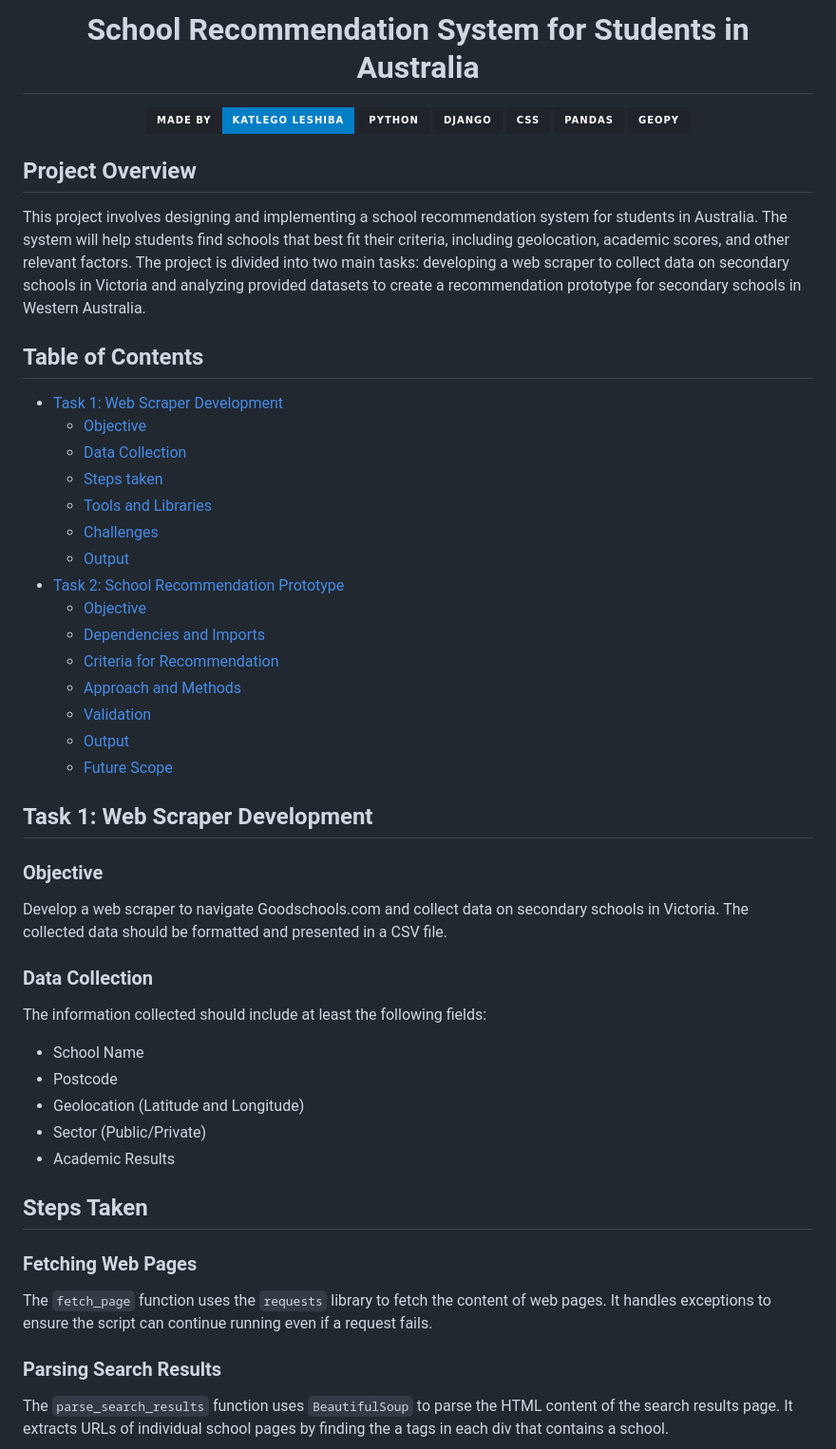
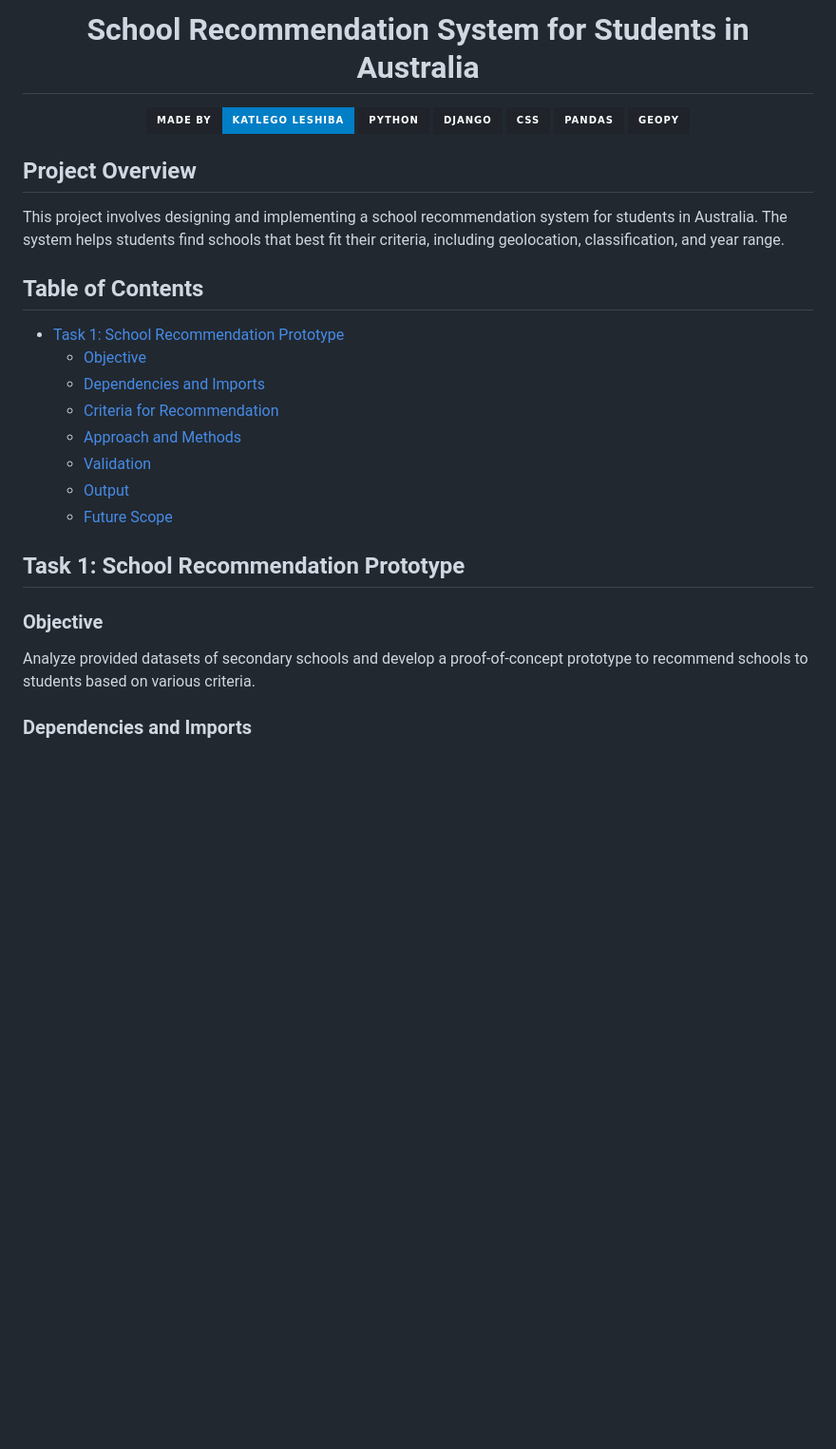
Before and after one commit to katleschris/school_recommender, a Markdown page: README.md, the part around the change printed below. Shown: that part at 95% size. Drawn GitHub-style; badges without logos; blank space fills up the shorter version.

```diff
--- a/README.md
+++ b/README.md
@@ -1,4 +1,4 @@
-<h1 align="center">School Recommendation System for Students in Australia </h1>
+<h1 align="center">School Recommendation System for Students in Australia</h1>
 
 <div align="center" >
   <img src="https://img.shields.io/badge/made%20by-Katlego%20Leshiba-blue?style=for-the-badge&labelColor=20232a" />
@@ -7,24 +7,16 @@
   <img src="https://img.shields.io/badge/CSS-20232a?style=for-the-badge&logo=css&labelColor=2e2f35" />
   <img src="https://img.shields.io/badge/Pandas-20232a?style=for-the-badge&logo=pandas&labelColor=2e2f38" />
   <img src="https://img.shields.io/badge/GeoPy-20232a?style=for-the-badge&logo=geopy&labelColor=2e2f38" />
-
 </div>
 
 ## Project Overview
 
-This project involves designing and implementing a school recommendation system for students in Australia. The system will help students find schools that best fit their criteria, including geolocation, academic scores, and other relevant factors. The project is divided into two main tasks: developing a web scraper to collect data on secondary schools in Victoria and analyzing provided datasets to create a recommendation prototype for secondary schools in Western Australia.
+This project involves designing and implementing a school recommendation system for students in Australia. The system helps students find schools that best fit their criteria, including geolocation, classification, and year range.
 
 ## Table of Contents
 
-- [Task 1: Web Scraper Development](#task-1-web-scraper-development)
+- [Task 1: School Recommendation Prototype](#task-1-school-recommendation-prototype)
   - [Objective](#objective)
-  - [Data Collection](#data-collection)
-  - [Steps taken](#steps-taken)
-  - [Tools and Libraries](#tools-and-libraries)
-  - [Challenges](#challenges)
-  - [Output](#output)
-- [Task 2: School Recommendation Prototype](#task-2-school-recommendation-prototype)
-  - [Objective](#objective-1)
   - [Dependencies and Imports](#dependencies-and-imports)
   - [Criteria for Recommendation](#criteria-for-recommendation)
   - [Approach and Methods](#approach-and-methods)
@@ -33,25 +25,10 @@ This project involves designing and implementing a school recommendation system
   - [Future Scope](#future-scope)
 
-## Task 1: Web Scraper Development
+## Task 1: School Recommendation Prototype
 
 ### Objective
 
-Develop a web scraper to navigate Goodschools.com and collect data on secondary schools in Victoria. The collected data should be formatted and presented in a CSV file.
+Analyze provided datasets of secondary schools and develop a proof-of-concept prototype to recommend schools to students based on various criteria.
 
-### Data Collection
+### Dependencies and Imports
 
-The information collected should include at least the following fields:
-- School Name
-- Postcode
-- Geolocation (Latitude and Longitude)
-- Sector (Public/Private)
-- Academic Results
-
-## Steps Taken
-
-### Fetching Web Pages
-The `fetch_page` function uses the `requests` library to fetch the content of web pages. It handles exceptions to ensure the script can continue running even if a request fails.
-
-### Parsing Search Results
-The `parse_search_results` function uses `BeautifulSoup` to parse the HTML content of the search results page. It extracts URLs of individual school pages by finding the a tags in each div that contains a school.
-
```
Also changed, not shown: other parts of README.md (+16 -57 lines).
